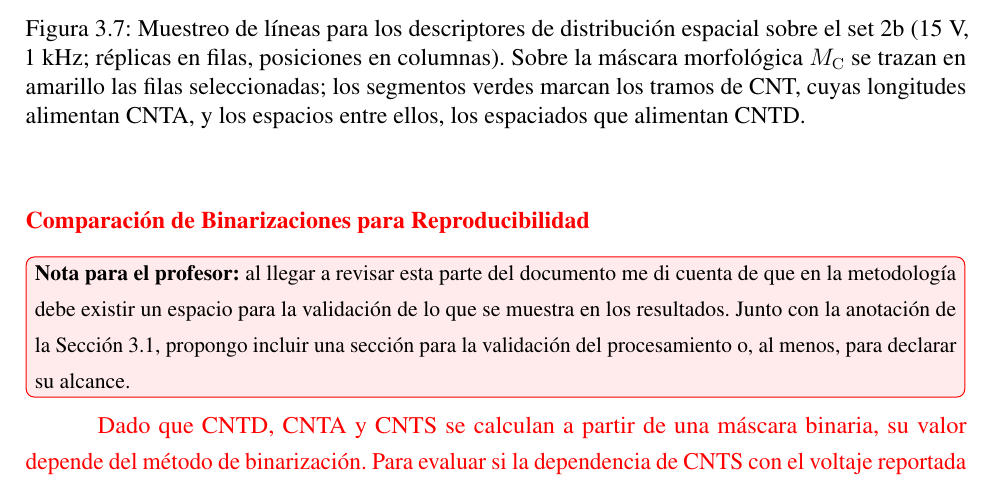
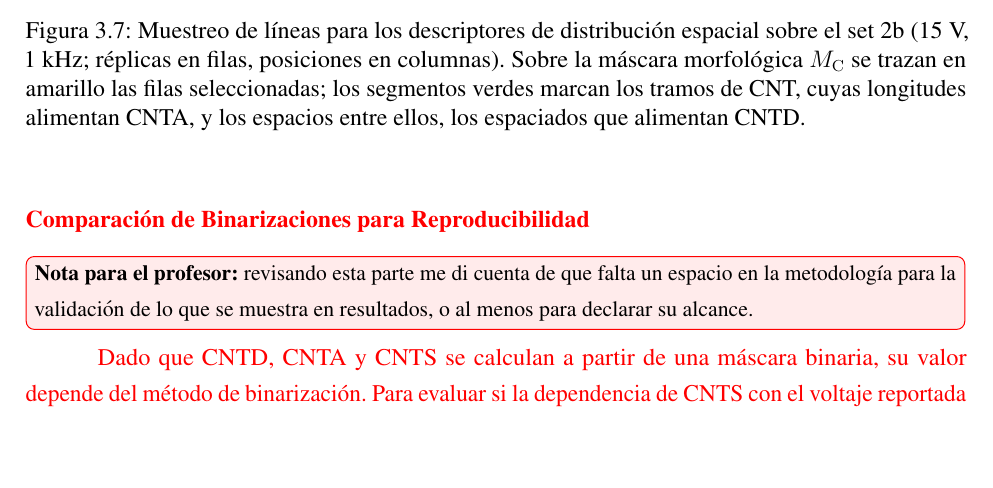
Before and after one commit to Sergio-Colmenares/Tesis, a LaTeX thesis (documento/main.tex, which reads documento/capitulos/03_metodologia.tex): part of page 48 of 96, cut so that both start at the same text, the shorter picture padded with empty space. Compiled offline with pdfLaTeX.

Commit message:
Nota al director más corta y sin referencia a la anotación interna
Co-Authored-By: Claude Opus 5.5 <noreply@anthropic.com>
Claude-Session: https://claude.ai/code/session_016ZWjRff9syV3PPc1qfyYwV

```diff
--- a/documento/capitulos/03_metodologia.tex
+++ b/documento/capitulos/03_metodologia.tex
@@ -463,7 +463,7 @@ Valores altos indican una aglomeración alta de CNTs respecto a la uniformidad d
 \begingroup\color{red}
 \subsubsection{Comparación de Binarizaciones para Reproducibilidad}
 \label{sec:met_reproducibilidad}
-\comentario{\textbf{Nota para el profesor:} al llegar a revisar esta parte del documento me di cuenta de que en la metodología debe existir un espacio para la validación de lo que se muestra en los resultados. Junto con la anotación de la Sección~\ref{sec:met_procesamiento}, propongo incluir una sección para la validación del procesamiento o, al menos, para declarar su alcance.}
+\comentario{\textbf{Nota para el profesor:} revisando esta parte me di cuenta de que falta un espacio en la metodología para la validación de lo que se muestra en resultados, o al menos para declarar su alcance.}
 
 Dado que CNTD, CNTA y CNTS se calculan a partir de una máscara binaria, su valor depende del método de binarización. Para evaluar si la dependencia de CNTS con el voltaje reportada en [4] se reproduce sobre este conjunto de datos, y si dicha reproducción depende del procesamiento propio, los tres descriptores se recalculan sobre las mismas mediciones con tres máscaras distintas. El procedimiento de cálculo de los descriptores y las 100 filas seleccionadas (misma semilla) son idénticos en los tres casos, de modo que la máscara es la única variable:
 
```
Also changed, not shown: 1 other file.
